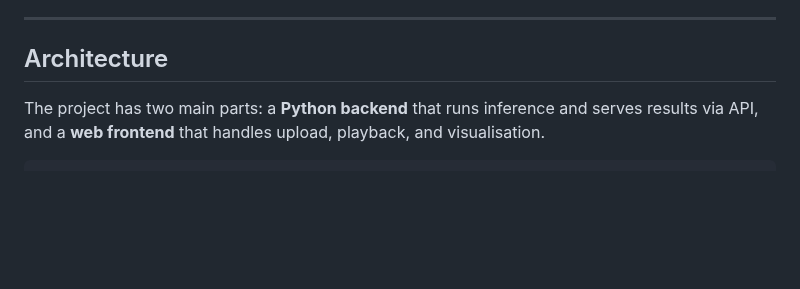
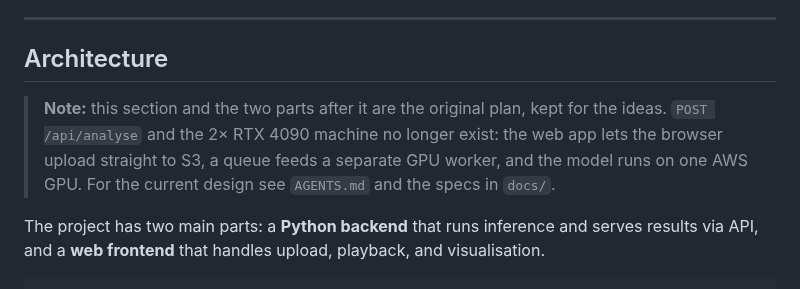
Before and after one commit to kelvinlowhm86/neurolens, a Markdown page: README.md, the part around the change. GitHub-like rendering; blank space fills up the shorter version.

```diff
--- a/README.md
+++ b/README.md
@@ -39,6 +39,8 @@ By plotting these five region traces side by side against the video timeline, we
 ---
 
 ## Architecture
+
+> **Note:** this section and the two parts after it are the original plan, kept for the ideas. `POST /api/analyse` and the 2× RTX 4090 machine no longer exist: the web app lets the browser upload straight to S3, a queue feeds a separate GPU worker, and the model runs on one AWS GPU. For the current design see `AGENTS.md` and the specs in `docs/`.
 
 The project has two main parts: a **Python backend** that runs inference and serves results via API, and a **web frontend** that handles upload, playback, and visualisation.
 
```
Also changed, not shown: docs/M2a_spec.md (+12 -19 lines), docs/M2b_spec.md (+42 -56 lines).
